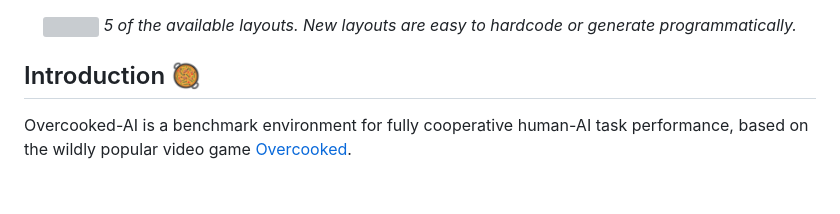
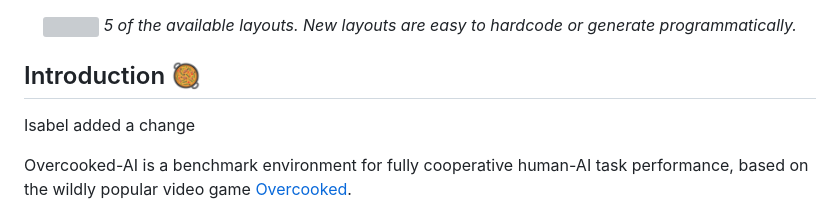
Before and after one commit to HumanCompatibleAI/overcooked_ai, a Markdown page: README.md, the part around the change. Rendered like a GitHub page; blank space fills up the shorter version; grey boxes are pictures that could not be loaded.

```diff
--- a/README.md
+++ b/README.md
@@ -10,6 +10,8 @@
 </p>
 
 ## Introduction 🥘
+
+Isabel added a change
 
 Overcooked-AI is a benchmark environment for fully cooperative human-AI task performance, based on the wildly popular video game [Overcooked](http://www.ghosttowngames.com/overcooked/).
 
```
